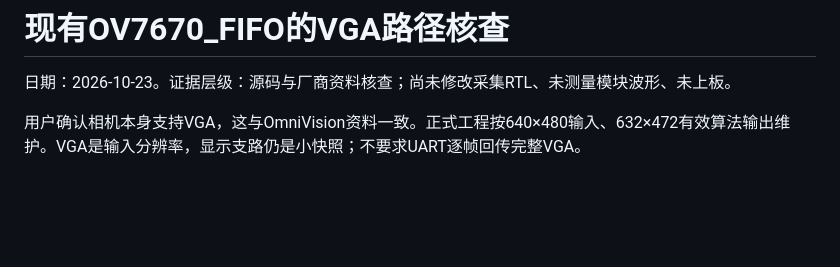
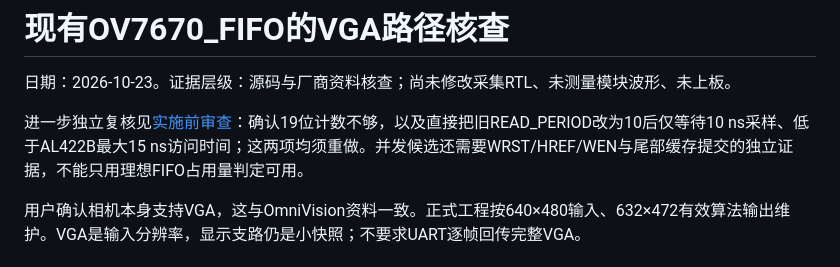
Before and after one commit to infr025t/fpga2026, a Markdown page: stream_video_enhance/docs/vga_camera_assessment_2026-10-23.md, the part around the change. Drawn GitHub-style; blank space fills up the shorter version.

Commit message:
docs: link reviewed VGA sampling and tail-cache constraints

```diff
--- a/stream_video_enhance/docs/vga_camera_assessment_2026-10-23.md
+++ b/stream_video_enhance/docs/vga_camera_assessment_2026-10-23.md
@@ -1,6 +1,8 @@
 # 现有OV7670_FIFO的VGA路径核查
 
 日期：2026-10-23。证据层级：源码与厂商资料核查；尚未修改采集RTL、未测量模块波形、未上板。
+
+进一步独立复核见[实施前审查](../reports/camera_vga_preflight.md)：确认19位计数不够，以及直接把旧READ_PERIOD改为10后仅等待10 ns采样、低于AL422B最大15 ns访问时间；这两项均须重做。并发候选还需要WRST/HREF/WEN与尾部缓存提交的独立证据，不能只用理想FIFO占用量判定可用。
 
 用户确认相机本身支持VGA，这与OmniVision资料一致。正式工程按640×480输入、632×472有效算法输出维护。VGA是输入分辨率，显示支路仍是小快照；不要求UART逐帧回传完整VGA。
 
```
